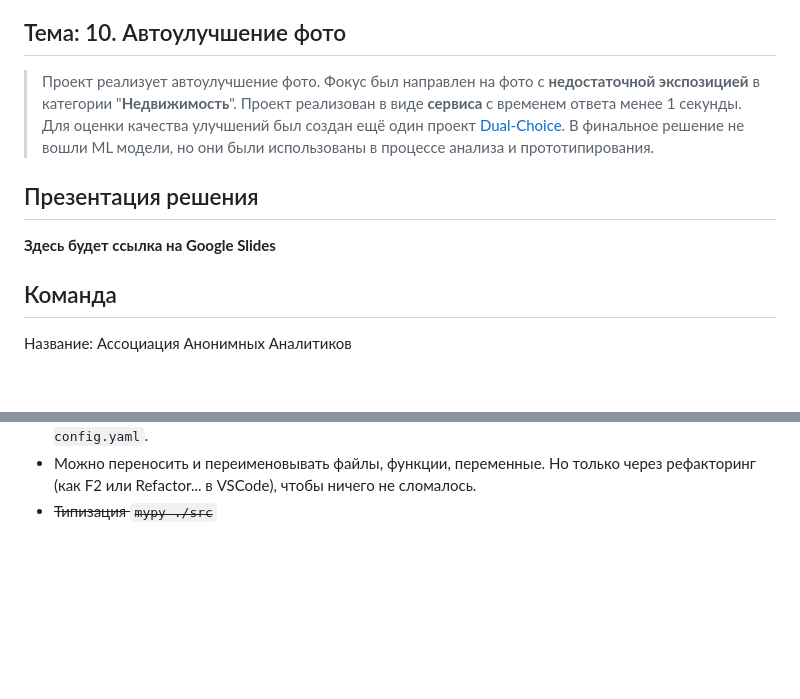
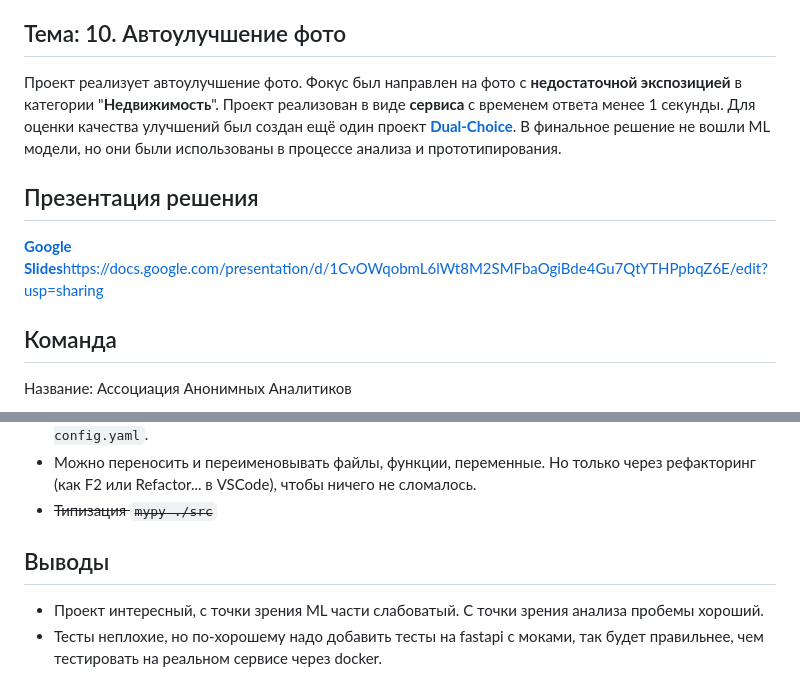
Before and after one commit to pyrogn/aaa-image-enhancement, a Markdown page: README.md, 2 parts joined by grey strips. Rendered like a GitHub page; blank space fills up the shorter version.

```diff
--- a/README.md
+++ b/README.md
@@ -10,11 +10,11 @@
 
 ## Тема: 10. Автоулучшение фото
 
-> Проект реализует автоулучшение фото. Фокус был направлен на фото с **недостаточной экспозицией** в категории "**Недвижимость**". Проект реализован в виде **сервиса** с временем ответа менее 1 секунды. Для оценки качества улучшений был создан ещё один проект [Dual-Choice](https://github.com/pyrogn/aaa-dual-choice). В финальное решение не вошли ML модели, но они были использованы в процессе анализа и прототипирования.
+Проект реализует автоулучшение фото. Фокус был направлен на фото с **недостаточной экспозицией** в категории "**Недвижимость**". Проект реализован в виде **сервиса** с временем ответа менее 1 секунды. Для оценки качества улучшений был создан ещё один проект [**Dual-Choice**](https://github.com/pyrogn/aaa-dual-choice). В финальное решение не вошли ML модели, но они были использованы в процессе анализа и прототипирования.
 
 ## Презентация решения
 
-**Здесь будет ссылка на Google Slides**
+[**Google Slides**](https://docs.google.com/presentation/d/1CvOWqobmL6lWt8M2SMFbaOgiBde4Gu7QtYTHPpbqZ6E/edit?usp=sharing)https://docs.google.com/presentation/d/1CvOWqobmL6lWt8M2SMFbaOgiBde4Gu7QtYTHPpbqZ6E/edit?usp=sharing
 
 ## Команда
 
@@ -201,3 +201,8 @@ classDiagram
 - Если инструмент работает некорректно, можно добавлять точечно `noqa: <code>`, `type: ignore` или добавить исключения в конфиге в `pyproject.toml`. Или подредактировать `.pre-commit-config.yaml`.
 - Можно переносить и переименовывать файлы, функции, переменные. Но только через рефакторинг (как F2 или Refactor... в VSCode), чтобы ничего не сломалось.
 - ~~Типизация `mypy ./src`~~
+
+## Выводы
+
+- Проект интересный, с точки зрения ML части слабоватый. С точки зрения анализа пробемы хороший.
+- Тесты неплохие, но по-хорошему надо добавить тесты на fastapi с моками, так будет правильнее, чем тестировать на реальном сервисе через docker.
```
